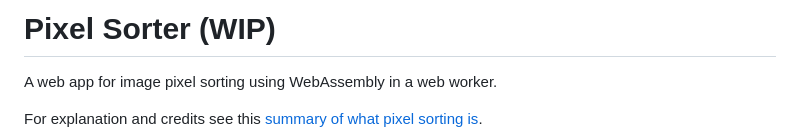
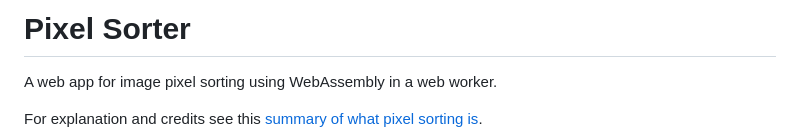
Before and after one commit to Plonq/pixel-sorter, a Markdown page: README.md, the part around the change. Rendered like a GitHub page.

```diff
--- a/README.md
+++ b/README.md
@@ -1,4 +1,4 @@
-# Pixel Sorter (WIP)
+# Pixel Sorter
 
 A web app for image pixel sorting using WebAssembly in a web worker.
 
```
Also changed, not shown: assets/example.jpeg (added), 1 other file.
